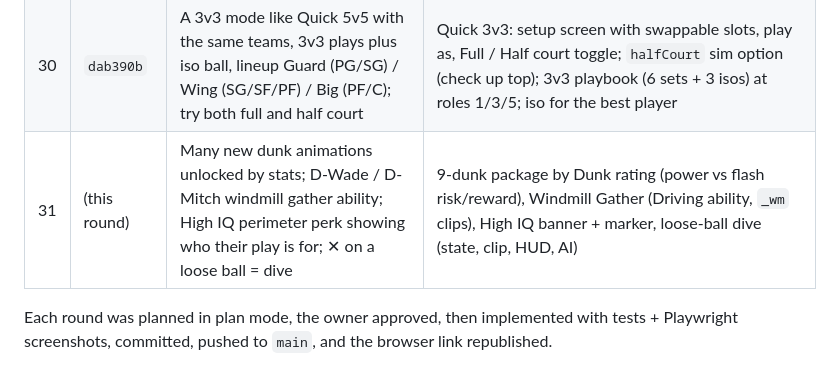
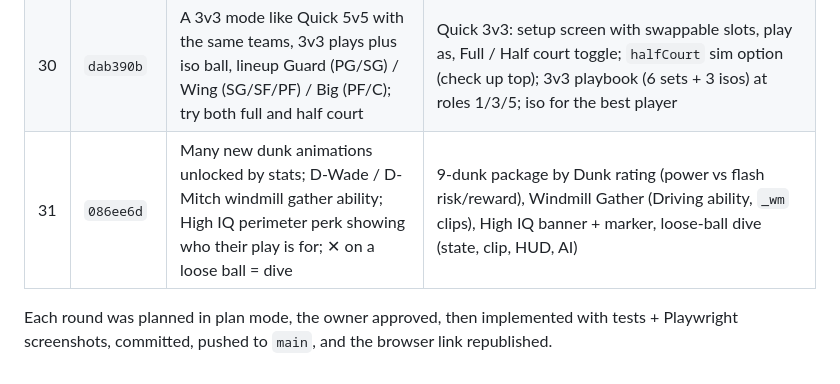
Before and after one commit to dylanfanselow/Basketball-RPG, a Markdown page: docs/HISTORY.md, the part around the change. GitHub-like rendering.

Commit message:
Docs: round 31 hash
Co-Authored-By: Claude Opus 5.5 <noreply@anthropic.com>
Claude-Session: https://claude.ai/code/session_01CcgHT1pqBqfrX5GZbFhXLS

```diff
--- a/docs/HISTORY.md
+++ b/docs/HISTORY.md
@@ -32,7 +32,7 @@
 | 28 | `661d1be` | Dreamer ability in Finishing: pump fake the hook, floater and layup with their own animations; close shots by direction (floater away, layup/push toward, hook perpendicular) | `fi_dreamer` (+8 real centers), `fake_hook`/`fake_floater`/`fake_layup` clips, bite ×1.35, euro only on drives, post toward = push, AI hook fakes, HUD fake labels + icons |
 | 29 | `367b919` | Dev mode should let me add/remove perks and edit my player's name, appearance, stats and position | New *My player* section (name, position applied live, height, jersey #); perk search box (hides trees with no match); stats / perks / looks were already there |
 | 30 | `dab390b` | A 3v3 mode like Quick 5v5 with the same teams, 3v3 plays plus iso ball, lineup Guard (PG/SG) / Wing (SG/SF/PF) / Big (PF/C); try both full and half court | Quick 3v3: setup screen with swappable slots, play as, Full / Half court toggle; `halfCourt` sim option (check up top); 3v3 playbook (6 sets + 3 isos) at roles 1/3/5; iso for the best player |
-| 31 | (this round) | Many new dunk animations unlocked by stats; D-Wade / D-Mitch windmill gather ability; High IQ perimeter perk showing who their play is for; ✕ on a loose ball = dive | 9-dunk package by Dunk rating (power vs flash risk/reward), Windmill Gather (Driving ability, `_wm` clips), High IQ banner + marker, loose-ball dive (state, clip, HUD, AI) |
+| 31 | `086ee6d` | Many new dunk animations unlocked by stats; D-Wade / D-Mitch windmill gather ability; High IQ perimeter perk showing who their play is for; ✕ on a loose ball = dive | 9-dunk package by Dunk rating (power vs flash risk/reward), Windmill Gather (Driving ability, `_wm` clips), High IQ banner + marker, loose-ball dive (state, clip, HUD, AI) |
 
 Each round was planned in plan mode, the owner approved, then implemented with tests + Playwright screenshots,
 committed, pushed to `main`, and the browser link republished.
```
